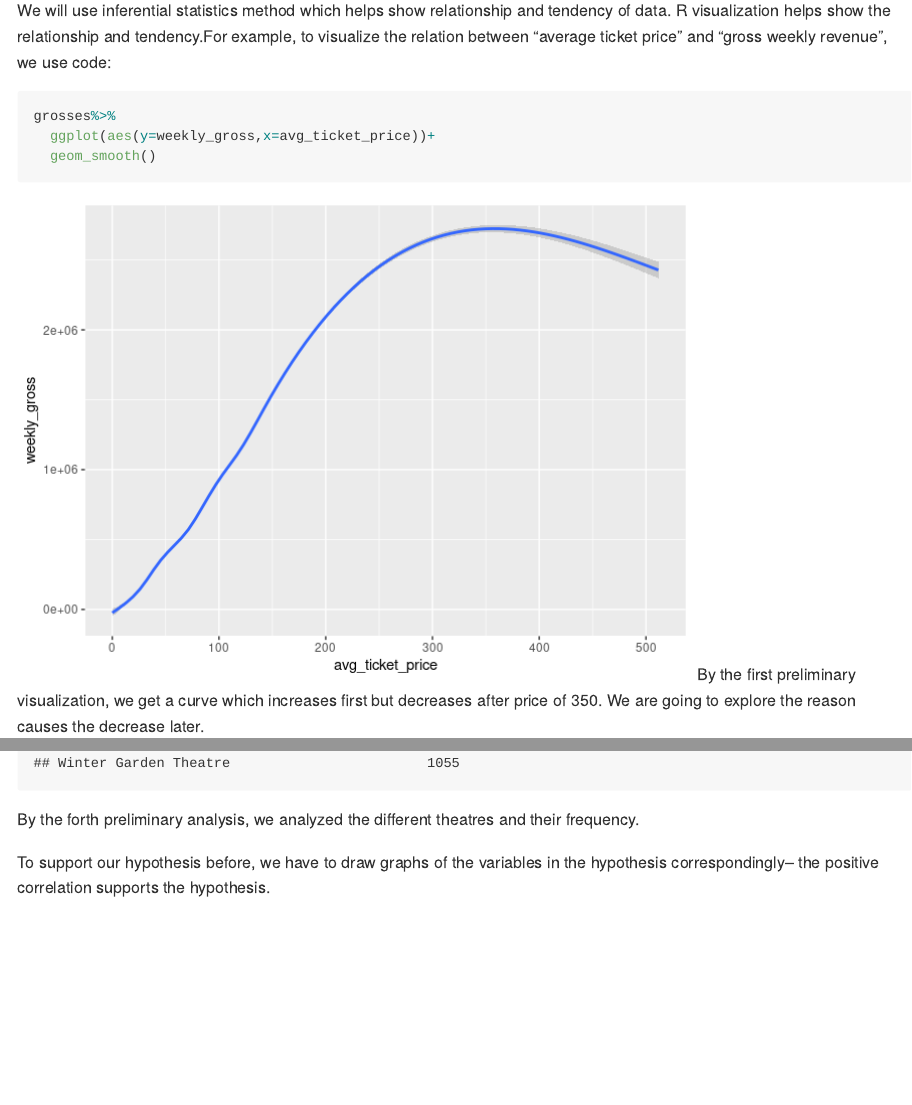
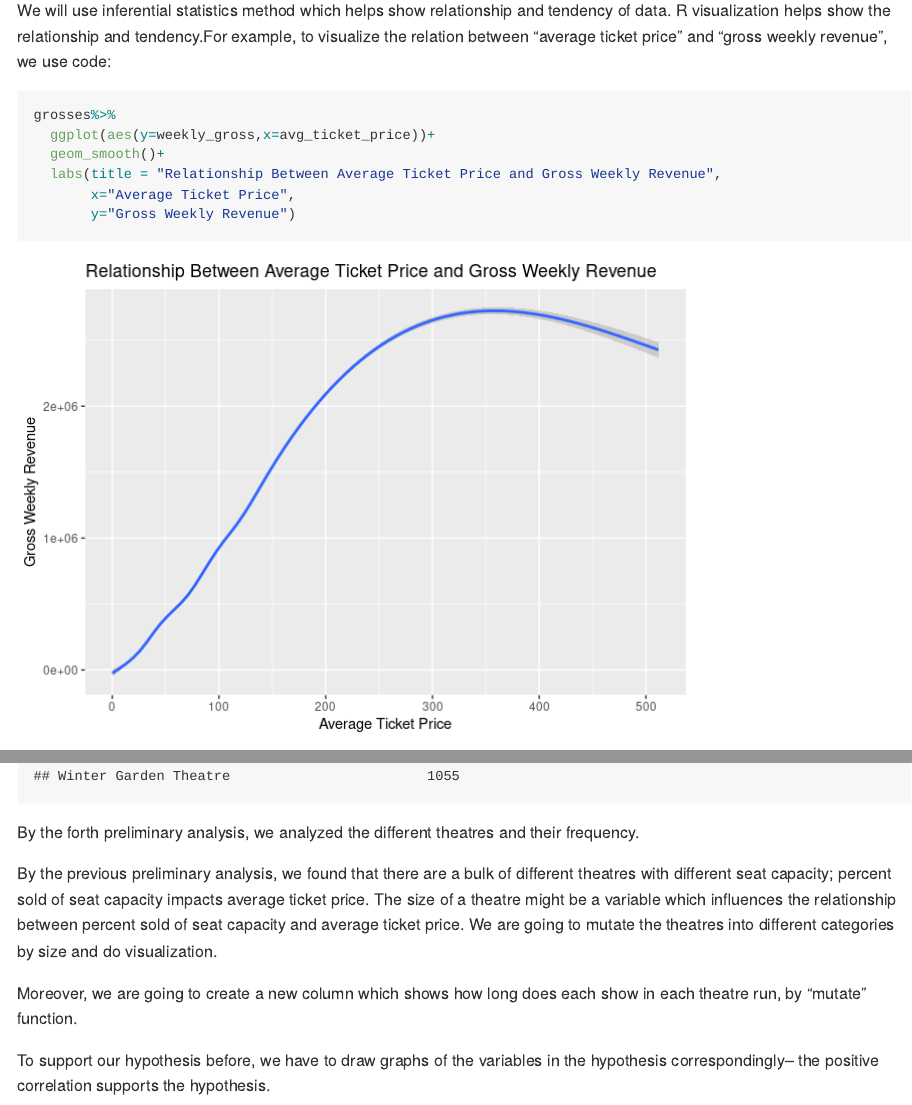
Before and after one commit to ids-s1-21/project-team, an R Markdown document (proposal/proposal.Rmd): the page in a window 1100 px wide, from 1680 px down before the commit and from 1620 px down after it, so that both start at the same text, and a second part further down, joined at a grey line. The pictures show the output file proposal/proposal.md that the author committed with the source, drawn offline in the style of GitHub; long lines of code are wrapped.

Commit message:
Add more details and graphs, closes #2

````diff
--- a/proposal/proposal.Rmd
+++ b/proposal/proposal.Rmd
@@ -52,8 +50,12 @@ For further analysis, we consider "average ticket price" as the response Y,  "se
 Our hypotheses are: Higher "average ticket price", "percentage seats capacity","seats sold", and "number of performances per week" lead to higher "gross weekly revenue". More specifically, higher "seat capacity" and "number of week being run" can lead to higher "average ticket price", and the type of "theater" matters as well.
 
 We will use inferential statistics method which helps show relationship and tendency of data. R visualization helps show the relationship and tendency.For example, to visualize the relation between "average ticket price" and "gross weekly revenue", we use code:
+
 ```{r code_preliminary_1,message=FALSE}
 grosses%>%
   ggplot(aes(y=weekly_gross,x=avg_ticket_price))+
-  geom_smooth()
+  geom_smooth()+
+  labs(title = "Relationship Between Average Ticket Price and Gross Weekly Revenue",
+       x="Average Ticket Price",
+       y="Gross Weekly Revenue")
 ```
@@ -79,6 +91,11 @@ table_theatre<-table(grosses$theatre)
 theatre_dataframe<-as.data.frame.array(table_theatre)%>%
   print()
 ```
+
 By the forth preliminary analysis, we analyzed the different theatres and their frequency.
 
+By the previous preliminary analysis, we found that there are a bulk of different theatres with different seat capacity; percent sold of seat capacity impacts average ticket price. The size of a theatre might be a variable which influences the relationship between percent sold of seat capacity and average ticket price. We are going to mutate the theatres into different categories by size and do visualization.
+
+Moreover, we are going to create a new column which shows how long does each show in each theatre run, by "mutate" function.
+
 To support our hypothesis before, we have to draw graphs of the variables  in the hypothesis correspondingly-- the positive correlation supports the hypothesis.
````
Also changed, not shown: proposal/proposal.md, proposal/proposal_files/figure-gfm/code_preliminary_1-1.png, proposal/proposal_files/figure-gfm/code_preliminary_2-1.png, proposal/proposal.Rmd (14 more changed lines).
